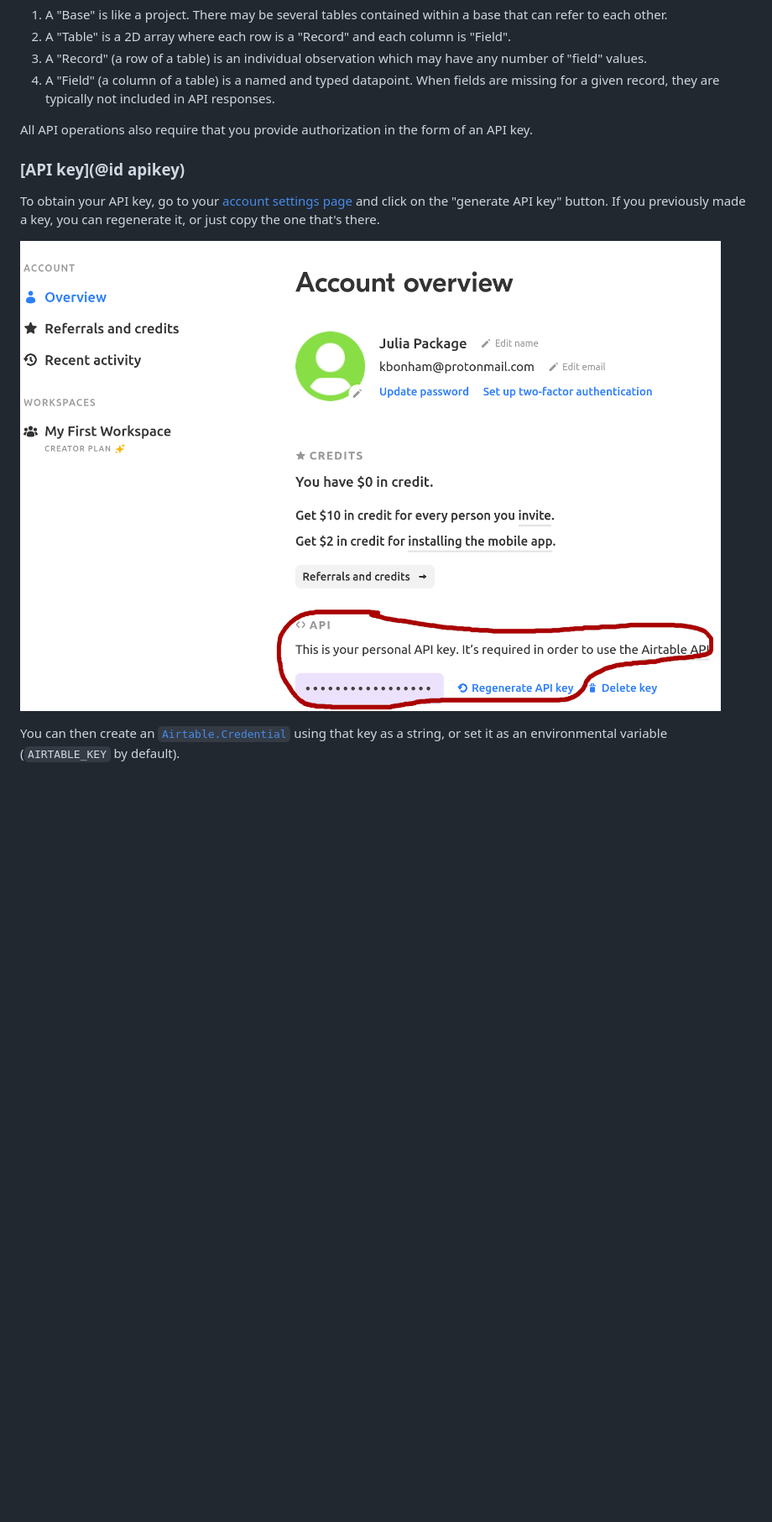
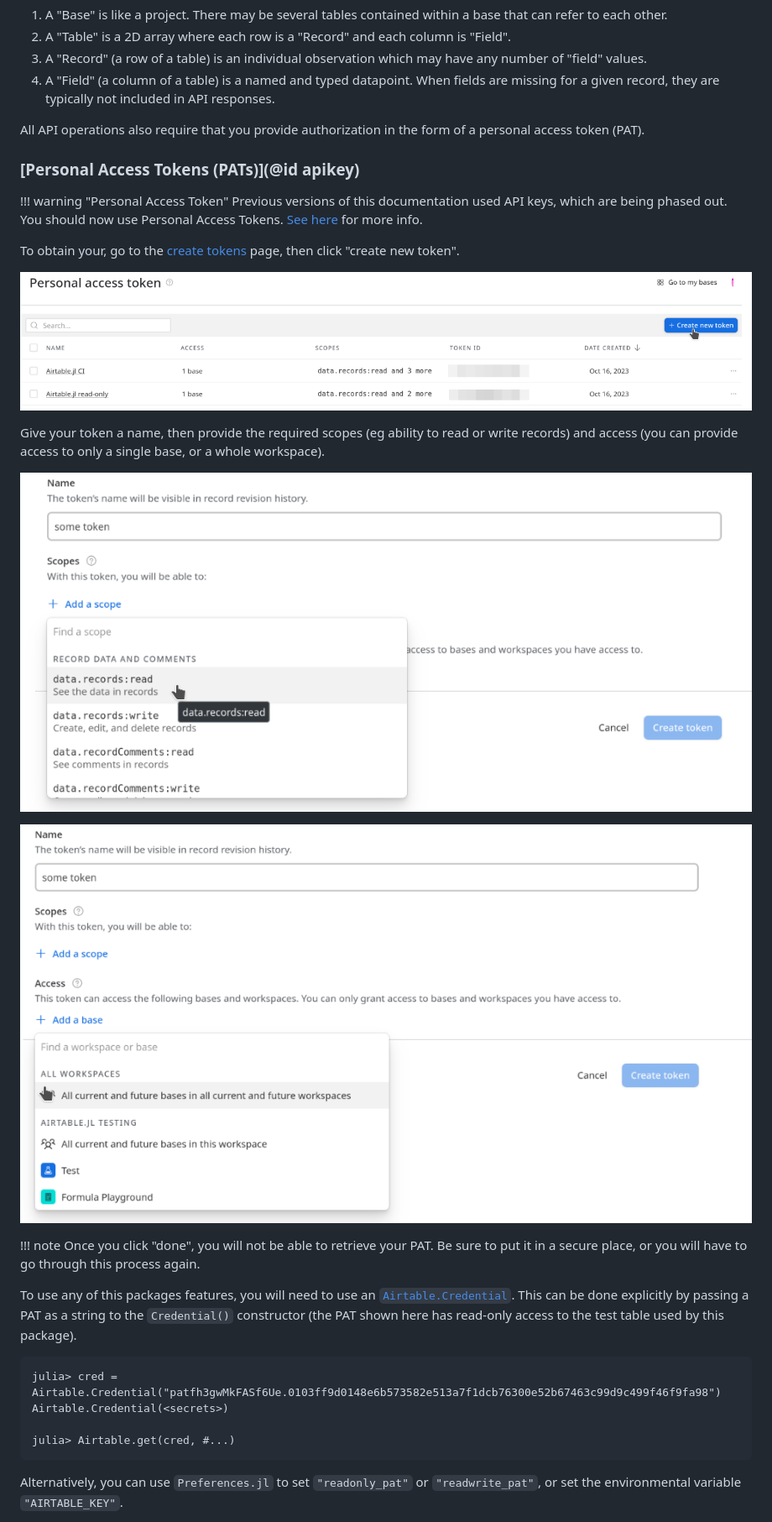
Before and after one commit to kescobo/Airtable.jl, a Markdown page: docs/src/index.md, the part around the change printed below. Shown: that part at 84% size. GitHub-like rendering; pictures changed too: docs/src/img/access.png (added), docs/src/img/api-key.png (deleted), docs/src/img/create.png (added); blank space fills up the shorter version.

````diff
--- a/docs/src/index.md
+++ b/docs/src/index.md
@@ -27,15 +27,49 @@ you should understand a few of the terms Airtable uses:
 4. A "Field" (a column of a table) is a named and typed datapoint.
    When fields are missing for a given record, they are typically not included in API responses.
 
-All API operations also require that you provide authorization in the form of an API key.
+All API operations also require that you provide authorization in the form of a
+personal access token (PAT).
 
-### [API key](@id apikey)
+### [Personal Access Tokens (PATs)](@id apikey)
 
-To obtain your API key, go to your [account settings page](https://airtable.com/account)
-and click on the "generate API key" button.
-If you previously made a key, you can regenerate it, or just copy the one that's there.
+!!! warning "Personal Access Token"
+   Previous versions of this documentation used API keys,
+   which are being phased out.
+   You should now use Personal Access Tokens.
+   [See here](https://support.airtable.com/docs/airtable-api-key-deprecation-notice) for more info.
 
-![Get airtable API key](img/api-key.png)
 
-You can then create an [`Airtable.Credential`](@ref) using that key as a string,
-or set it as an environmental variable (`AIRTABLE_KEY` by default).
+To obtain your, go to the [create tokens](https://airtable.com/create/tokens) page,
+then click "create new token".
+
+![Get airtable Personal Access Token](img/create.png)
+
+Give your token a name,
+then provide the required scopes (eg ability to read or write records)
+and access (you can provide access to only a single base, or a whole workspace).
+
+![Provide permissions](img/scope.png)
+
+![Provide permissions](img/access.png)
+
+!!! note
+   Once you click "done", you will not be able to retrieve your PAT.
+   Be sure to put it in a secure place,
+   or you will have to go through this process again.
+
+To use any of this packages features, you will need to use an [`Airtable.Credential`](@ref).
+This can be done explicitly by passing a PAT as a string to the `Credential()` constructor
+(the PAT shown here has read-only access to the test table used by this package).
+
+```julia-repl
+julia> cred = Airtable.Credential("patfh3gwMkFASf6Ue.0103ff9d0148e6b573582e513a7f1dcb76300e52b67463c99d9c499f46f9fa98")
+Airtable.Credential(<secrets>)
+
+julia> Airtable.get(cred, #...)
+```
+
+Alternatively,
+you can use `Preferences.jl` to set
+`"readonly_pat"` or `"readwrite_pat"`,
+or set the environmental variable `"AIRTABLE_KEY"`.
+
````
Also changed, not shown: other parts of docs/src/index.md (+23 -2 lines), 1 other file.
